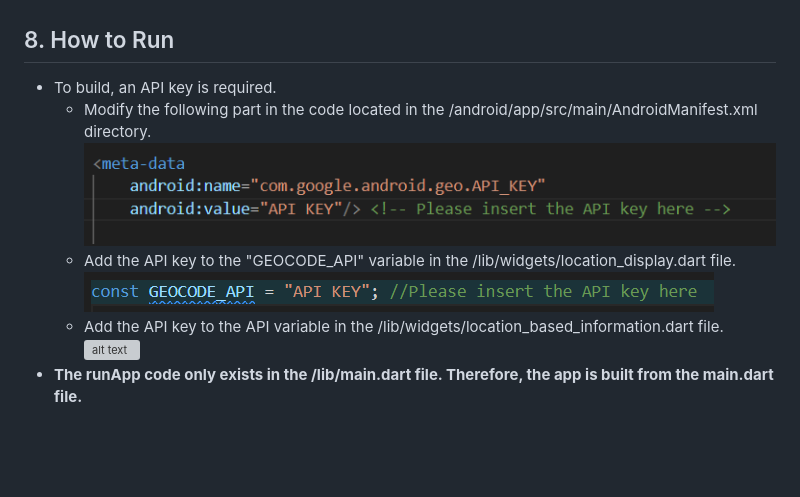
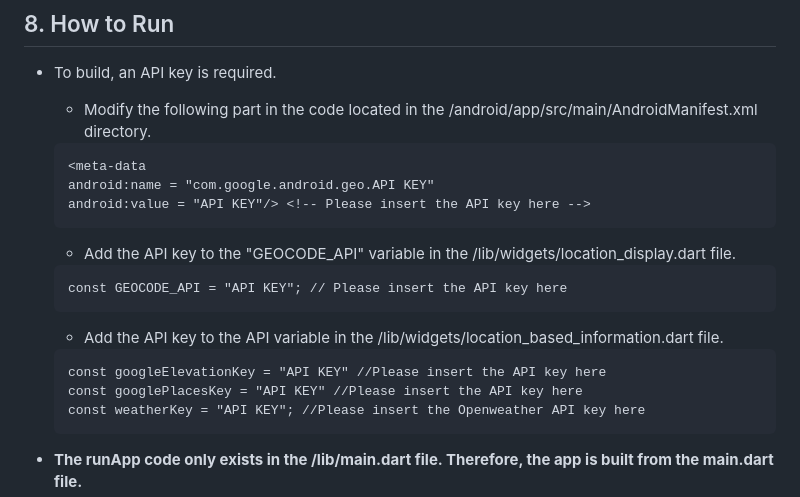
Before and after one commit to GDSC-DJU/24SolChl_RESQ, a Markdown page: README.md, the part around the change. Drawn GitHub-style; blank space fills up the shorter version; grey boxes are pictures that could not be loaded.

Commit message:
**Modify** : Modify READ.ME

````diff
--- a/README.md
+++ b/README.md
@@ -35,11 +35,22 @@
 ## 8. How to Run
   * To build, an API key is required.
     * Modify the following part in the code located in the /android/app/src/main/AndroidManifest.xml directory.
-    ![alt text](google_map_api.png)
+    ```
+    <meta-data
+	android:name = "com.google.android.geo.API KEY"
+	android:value = "API KEY"/> <!-- Please insert the API key here -->
+    ```
+
     * Add the API key to the "GEOCODE_API" variable in the /lib/widgets/location_display.dart file.
-    ![alt text](geocode_api.png)
+    ```
+    const GEOCODE_API = "API KEY"; // Please insert the API key here
+    ```
     * Add the API key to the API variable in the /lib/widgets/location_based_information.dart file.
-    ![alt text](three_api.png)
+    ```
+    const googleElevationKey = "API KEY" //Please insert the API key here
+    const googlePlacesKey = "API KEY" //Please insert the API key here
+    const weatherKey = "API KEY"; //Please insert the Openweather API key here
+    ```
   * **The runApp code only exists in the /lib/main.dart file. Therefore, the app is built from the main.dart file.**
   * After the app is launched, it analyzes and outputs the type of accident based on the acquired location and weather data.
     * There may be a slight delay in providing this information.
````
